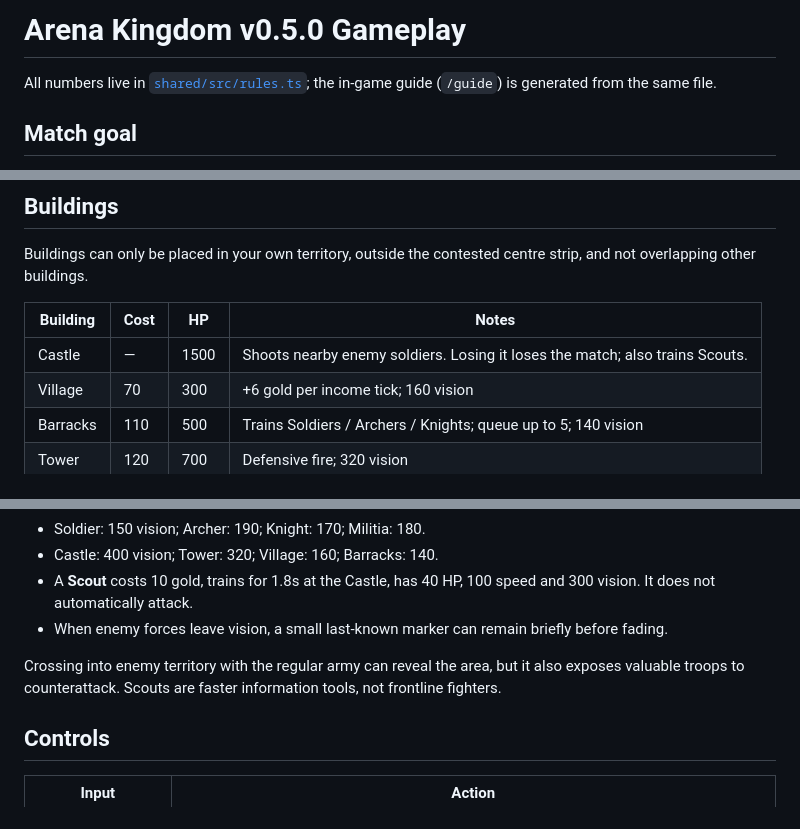
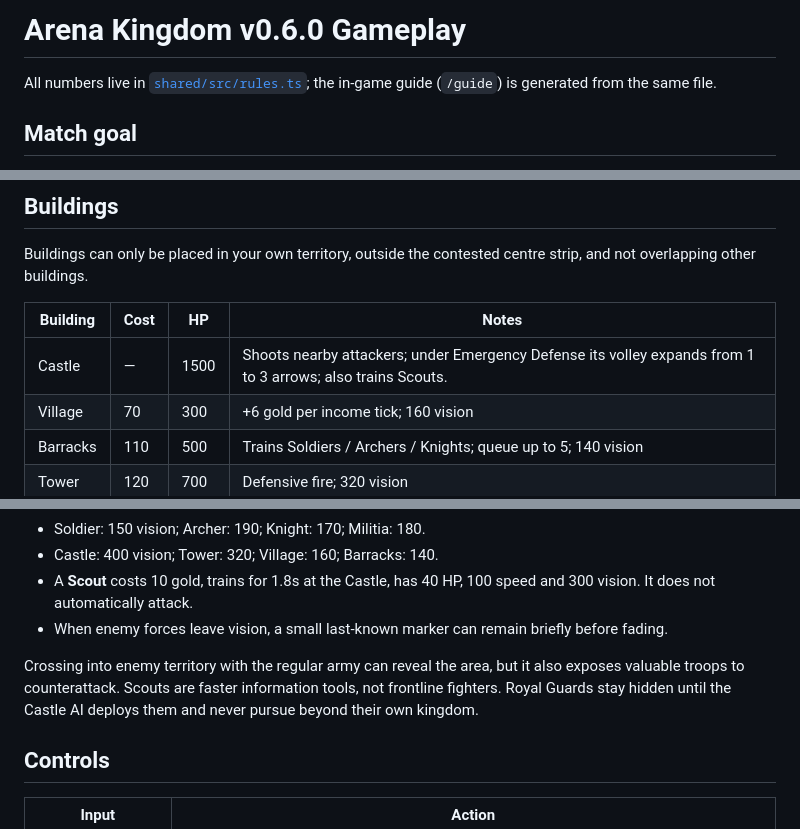
Before and after one commit to JackSilver08/Arena-Kingdom, a Markdown page: docs/GAMEPLAY.md, 3 parts joined by grey strips. Rendered like a GitHub page.

Commit message:
docs: document Royal Guard castle defense

```diff
--- a/docs/GAMEPLAY.md
+++ b/docs/GAMEPLAY.md
@@ -1,4 +1,4 @@
-# Arena Kingdom v0.5.0 Gameplay
+# Arena Kingdom v0.6.0 Gameplay
 
 All numbers live in [`shared/src/rules.ts`](../shared/src/rules.ts); the in-game guide (`/guide`) is generated from the same file.
 
@@ -24,7 +24,7 @@ Buildings can only be placed in your own territory, outside the contested centre
 
 | Building | Cost | HP   | Notes                                                   |
 | -------- | ---- | ---- | ------------------------------------------------------- |
-| Castle   | —    | 1500 | Shoots nearby enemy soldiers. Losing it loses the match; also trains Scouts. |
+| Castle   | —    | 1500 | Shoots nearby attackers; under Emergency Defense its volley expands from 1 to 3 arrows; also trains Scouts. |
 | Village  | 70   | 300  | +6 gold per income tick; 160 vision                    |
 | Barracks | 110  | 500  | Trains Soldiers / Archers / Knights; queue up to 5; 140 vision |
 | Tower    | 120  | 700  | Defensive fire; 320 vision                             |
@@ -59,7 +59,7 @@ Enemy territory starts hidden under large, soft **cold-gray cloud masses**. The
 - A **Scout** costs 10 gold, trains for 1.8s at the Castle, has 40 HP, 100 speed and 300 vision. It does not automatically attack.
 - When enemy forces leave vision, a small last-known marker can remain briefly before fading.
 
-Crossing into enemy territory with the regular army can reveal the area, but it also exposes valuable troops to counterattack. Scouts are faster information tools, not frontline fighters.
+Crossing into enemy territory with the regular army can reveal the area, but it also exposes valuable troops to counterattack. Scouts are faster information tools, not frontline fighters. Royal Guards stay hidden until the Castle AI deploys them and never pursue beyond their own kingdom.
 
 ## Controls
 
```
Also changed, not shown: other parts of docs/GAMEPLAY.md (+2 -2 lines).
